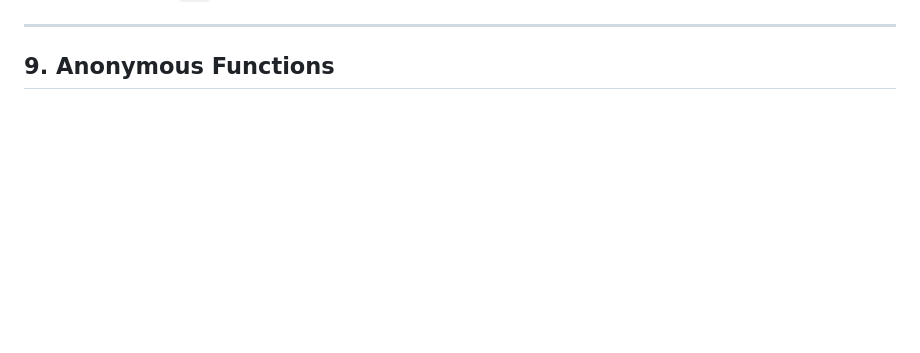
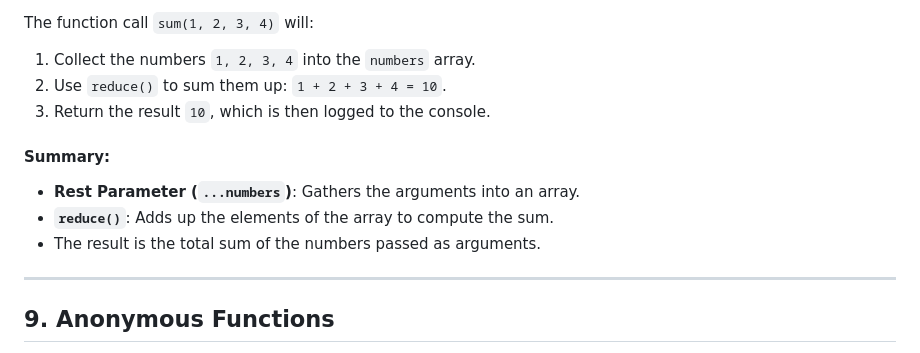
Before and after one commit to M7-TROJAN/FrontEnd, a Markdown page: JavaScript/019_Functions_in_JS/README.md, the part around the change printed below. GitHub-like rendering; blank space fills up the shorter version.

```diff
--- a/JavaScript/019_Functions_in_JS/README.md
+++ b/JavaScript/019_Functions_in_JS/README.md
@@ -157,3 +222,13 @@ In this example, the `sum` function accepts any number of arguments and adds the
+The function call `sum(1, 2, 3, 4)` will:
+1. Collect the numbers `1, 2, 3, 4` into the `numbers` array.
+2. Use `reduce()` to sum them up: `1 + 2 + 3 + 4 = 10`.
+3. Return the result `10`, which is then logged to the console.
+
+#### Summary:
+- **Rest Parameter (`...numbers`)**: Gathers the arguments into an array.
+- **`reduce()`**: Adds up the elements of the array to compute the sum.
+- The result is the total sum of the numbers passed as arguments.
+
 ---
 
 ## 9. Anonymous Functions
```
Also changed, not shown: other parts of JavaScript/019_Functions_in_JS/README.md (+65 -0 lines).
